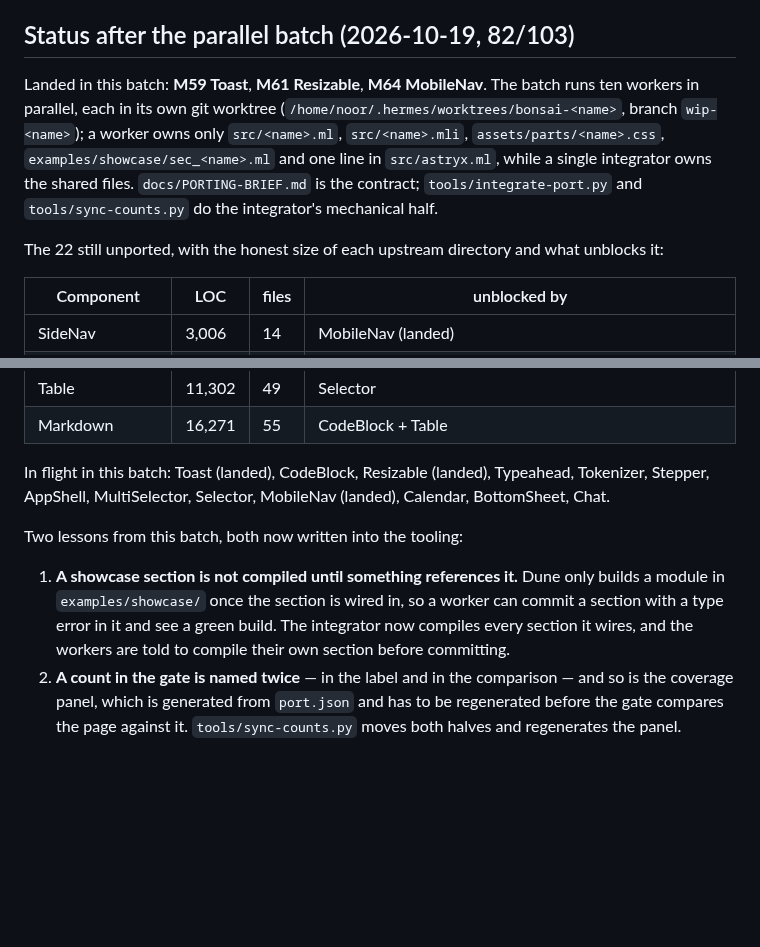
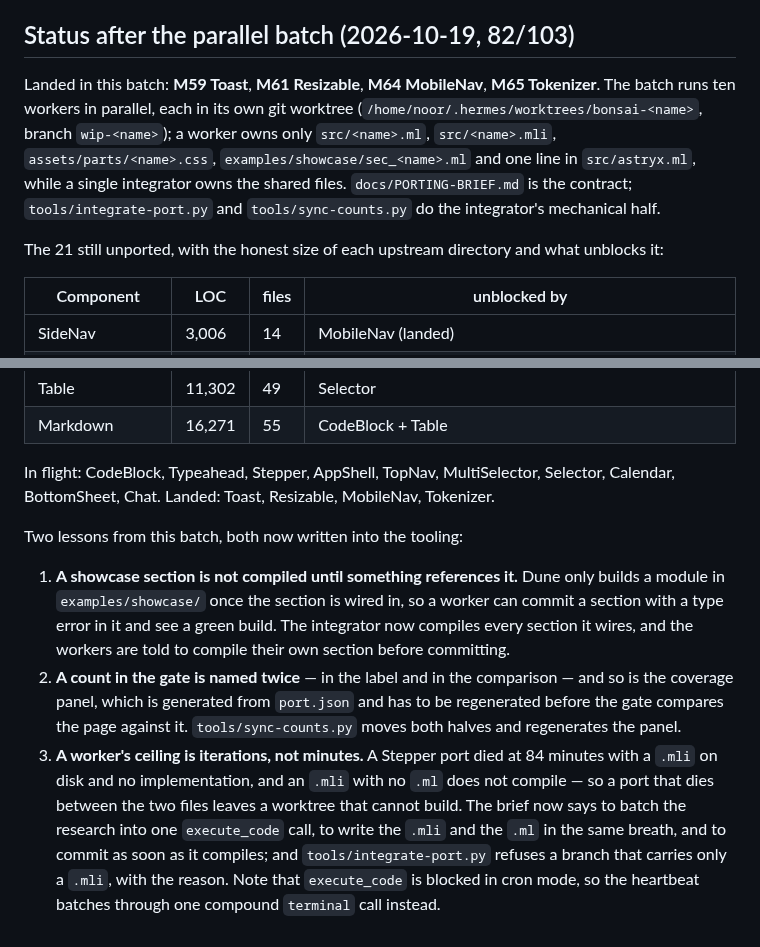
Before and after one commit to unc-asahay/bonsai-astryx, a Markdown page: ROADMAP.md, 2 parts joined by grey strips. Rendered like a GitHub page; blank space fills up the shorter version.

Commit message:
docs: the roadmap after the Tokenizer, and the lesson from the ports that died
21 components left, the in-flight list, and the third lesson of the
parallel batch: a worker's ceiling is iterations, not minutes - a port
that dies between the .mli and the .ml leaves a worktree that cannot
build, so the brief says to batch the research, write the two together
and commit early, and the integrator refuses a half-landed branch.

```diff
--- a/ROADMAP.md
+++ b/ROADMAP.md
@@ -1098,7 +1098,8 @@ CodeBlock is ~2,417 (local `highlightRanges`/`highlightStyles`/`tokenizer` count
 
 ## Status after the parallel batch (2026-10-19, 82/103)
 
-Landed in this batch: **M59 Toast**, **M61 Resizable**, **M64 MobileNav**.
+Landed in this batch: **M59 Toast**, **M61 Resizable**, **M64 MobileNav**,
+**M65 Tokenizer**.
 The batch runs ten workers in parallel, each in its own git worktree
 (`/home/noor/.hermes/worktrees/bonsai-<name>`, branch `wip-<name>`); a worker
 owns only `src/<name>.ml`, `src/<name>.mli`, `assets/parts/<name>.css`,
@@ -1107,7 +1108,7 @@ single integrator owns the shared files. `docs/PORTING-BRIEF.md` is the
 contract; `tools/integrate-port.py` and `tools/sync-counts.py` do the
 integrator's mechanical half.
 
-The 22 still unported, with the honest size of each upstream directory and
+The 21 still unported, with the honest size of each upstream directory and
 what unblocks it:
 
 | Component | LOC | files | unblocked by |
@@ -1125,9 +1126,9 @@ what unblocks it:
 | Table | 11,302 | 49 | Selector |
 | Markdown | 16,271 | 55 | CodeBlock + Table |
 
-In flight in this batch: Toast (landed), CodeBlock, Resizable (landed),
-Typeahead, Tokenizer, Stepper, AppShell, MultiSelector, Selector, MobileNav
-(landed), Calendar, BottomSheet, Chat.
+In flight: CodeBlock, Typeahead, Stepper, AppShell, TopNav, MultiSelector,
+Selector, Calendar, BottomSheet, Chat. Landed: Toast, Resizable, MobileNav,
+Tokenizer.
 
 Two lessons from this batch, both now written into the tooling:
 
@@ -1140,3 +1141,12 @@ Two lessons from this batch, both now written into the tooling:
    and so is the coverage panel, which is generated from `port.json` and has to
    be regenerated before the gate compares the page against it.
    `tools/sync-counts.py` moves both halves and regenerates the panel.
+3. **A worker's ceiling is iterations, not minutes.** A Stepper port died at
+   84 minutes with a `.mli` on disk and no implementation, and an `.mli` with no
+   `.ml` does not compile — so a port that dies between the two files leaves a
+   worktree that cannot build. The brief now says to batch the research into one
+   `execute_code` call, to write the `.mli` and the `.ml` in the same breath,
+   and to commit as soon as it compiles; and `tools/integrate-port.py` refuses a
+   branch that carries only a `.mli`, with the reason. Note that `execute_code`
+   is blocked in cron mode, so the heartbeat batches through one compound
+   `terminal` call instead.
```
